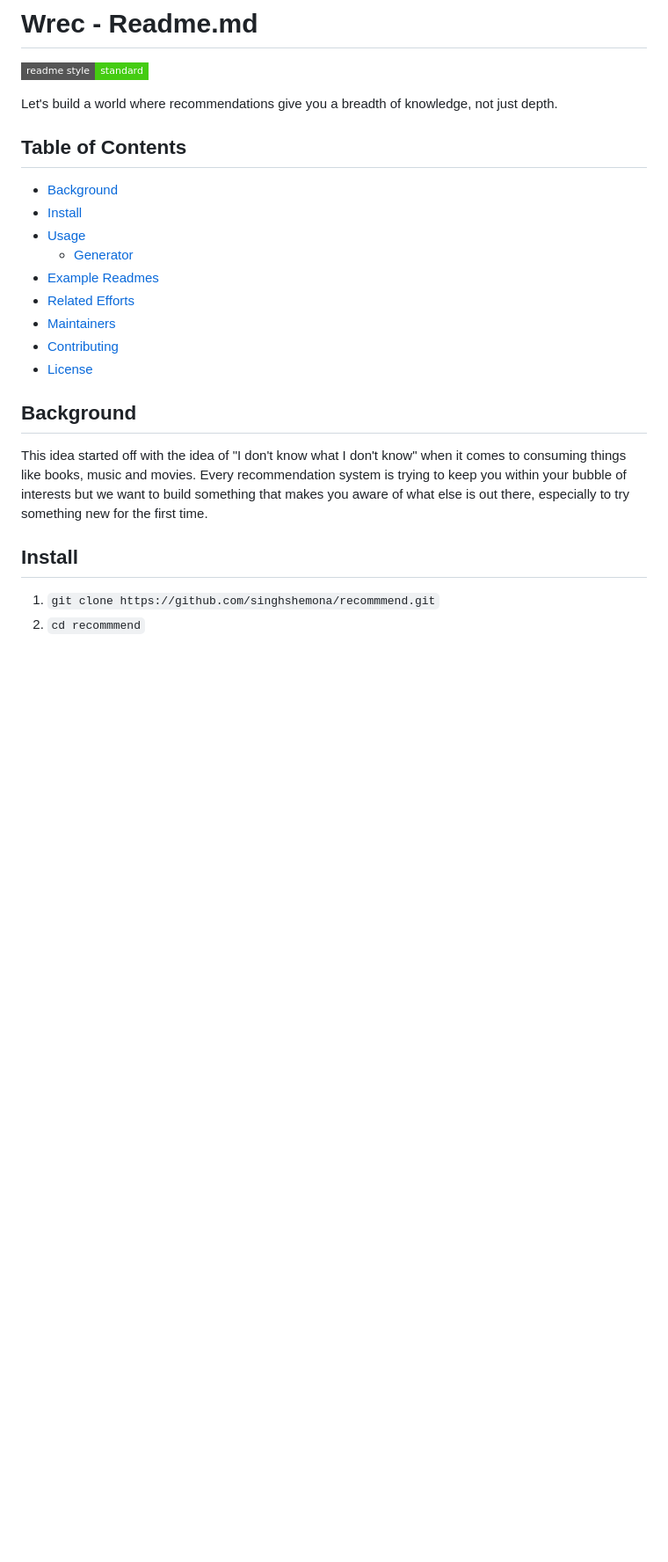
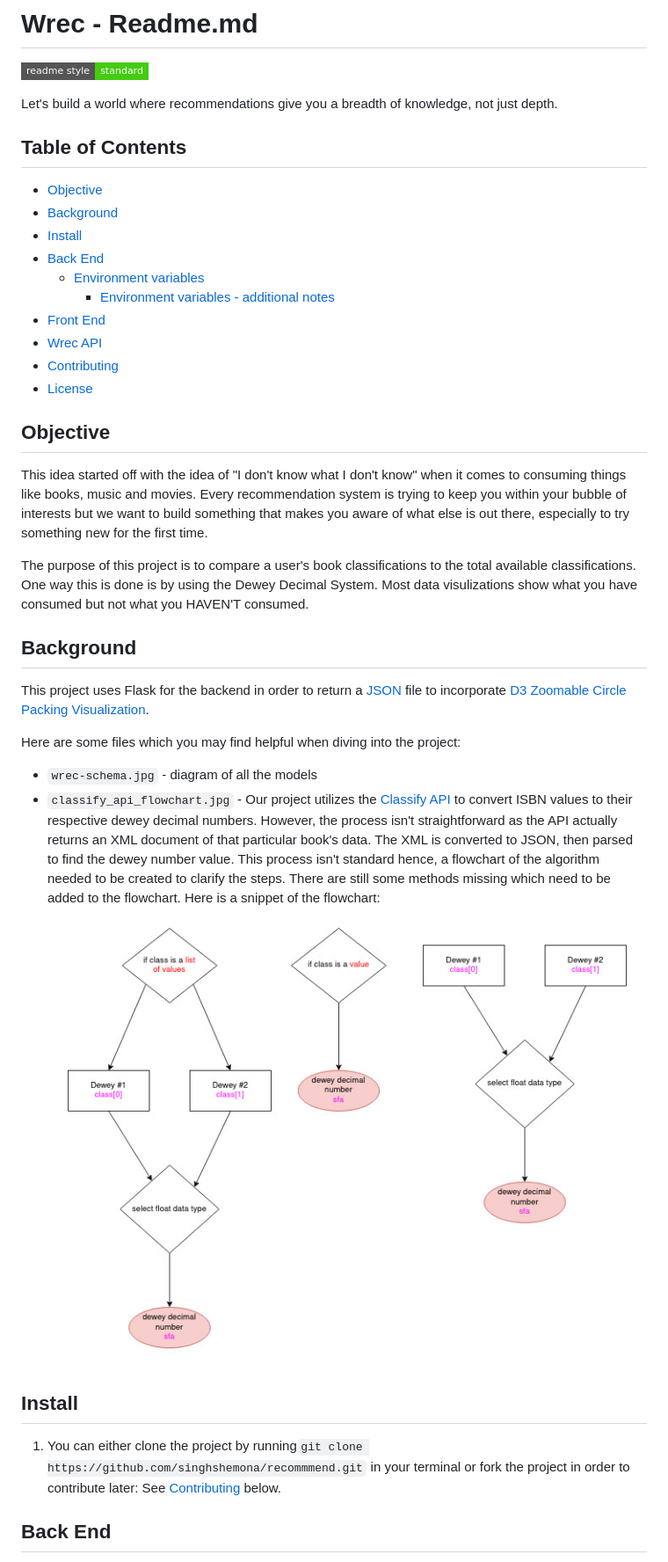
Before and after one commit to singhshemona/recommend, a Markdown page: README.md, the part around the change printed below. Shown: that part at 88% size. GitHub-like rendering; pictures changed too: backend_flask/classify_api_snippet.jpg (added); badges without logos; blank space fills up the shorter version.

Commit message:
circle packing works! + updated readme

```diff
--- a/README.md
+++ b/README.md
@@ -3,25 +3,38 @@
 
 Let's build a world where recommendations give you a breadth of knowledge, not just depth.
 
+
+
 ## Table of Contents
 
+- [Objective](#objective)
 - [Background](#background)
 - [Install](#install)
-- [Usage](#usage)
-	- [Generator](#generator)
-- [Example Readmes](#example-readmes)
-- [Related Efforts](#related-efforts)
-- [Maintainers](#maintainers)
+- [Back End](#backend)
+	- [Environment variables](#env-variables)
+		- [Environment variables - additional notes](#env-additional-notes)
+- [Front End](#frontend)
+- [Wrec API](#wrec-api)
 - [Contributing](#contributing)
 - [License](#license)
 
 
+## Objective
+This idea started off with the idea of "I don't know what I don't know" when it comes to consuming things like books, music and movies. Every recommendation system is trying to keep you within your bubble of interests but we want to build something that makes you aware of what else is out there, especially to try something new for the first time.
+
+The purpose of this project is to compare a user's book classifications to the total available classifications. One way this is done is by using the Dewey Decimal System. Most data visulizations show what you have consumed but not what you HAVEN'T consumed.
 ## Background
-This idea started off with the idea of "I don't know what I don't know" when it comes to consuming things like books, music and movies. Every recommendation system is trying to keep you within your bubble of interests but we want to build something that makes you aware of what else is out there, especially to try something new for the first time.
+
+This project uses Flask for the backend in order to return a [JSON](https://gist.githubusercontent.com/mbostock/1093025/raw/05621a578a66fba4d2cbf5a77e2d1bb3a27ac3d4/flare.json) file to incorporate [D3 Zoomable Circle Packing Visualization](https://jeromefroe.github.io/circlepackeR/).
+
+Here are some files which you may find helpful when diving into the project:
+- `wrec-schema.jpg` - diagram of all the models
+- `classify_api_flowchart.jpg` - Our project utilizes the [Classify API](http://classify.oclc.org/classify2/api_docs/index.html) to convert ISBN values to their respective dewey decimal numbers. However, the process isn't straightforward as the API actually returns an XML document of that particular book's data. The XML is converted to JSON, then parsed to find the dewey number value. This process isn't standard hence, a flowchart of the algorithm needed to be created to clarify the steps. There are still some methods missing which need to be added to the flowchart. Here is a snippet of the flowchart:
+![classify_api_snippet](./backend_flask/classify_api_snippet.jpg)
 
 ## Install
 
-1. `git clone https://github.com/singhshemona/recommmend.git`
-2. `cd recommmend`
+1. You can either clone the project by running`git clone https://github.com/singhshemona/recommmend.git` in your terminal or fork the project in order to contribute later: See [Contributing](#contributing) below.
 
+## Back End
 
```
Also changed, not shown: other parts of README.md (+24 -23 lines), backend_flask/classify_api_flowchart.jpg (added), backend_flask/wrec-schema.jpg (added), 1 other file.
